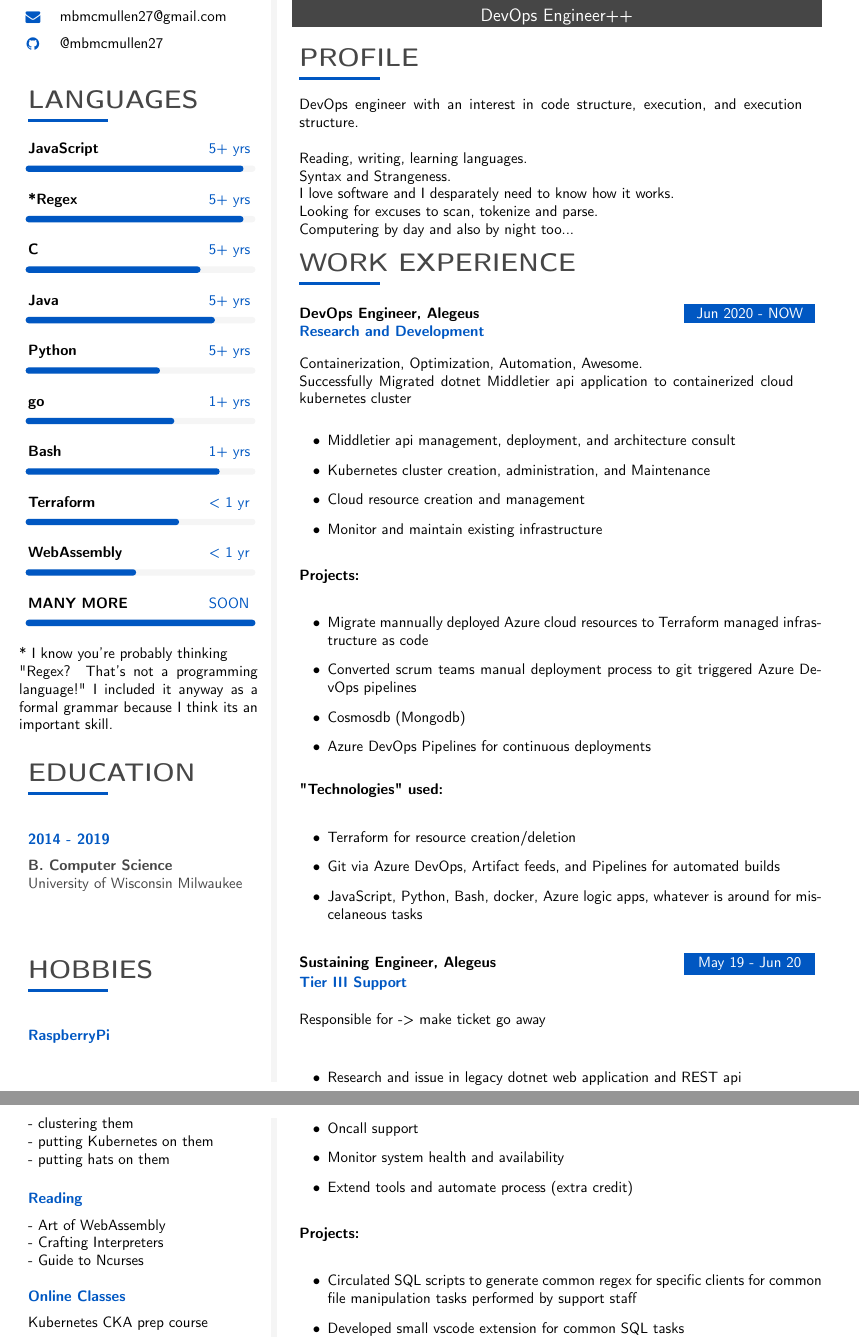
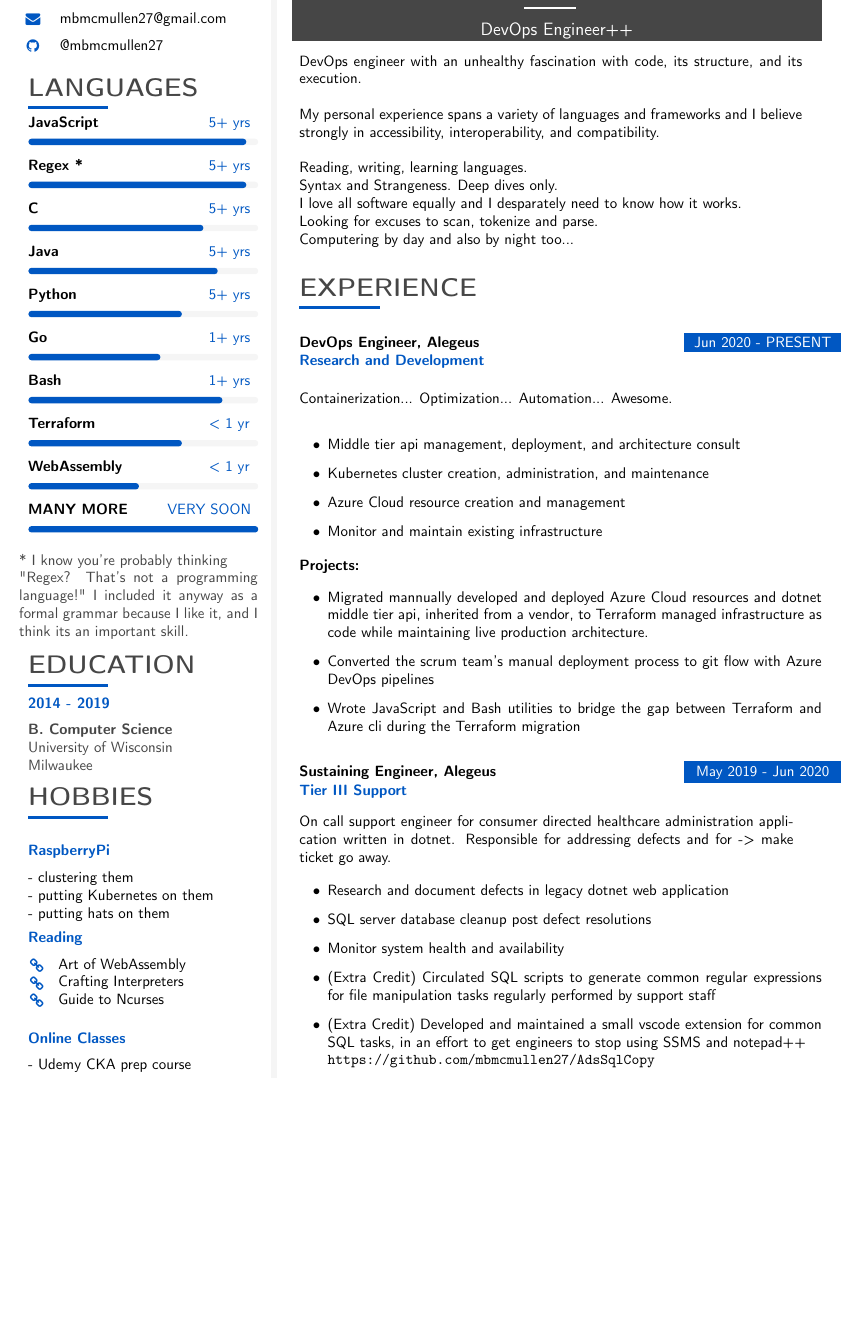
Before and after one commit to mbmcmullen27/Resume, a LaTeX CV (resume.tex): two parts of pages 1 and 2 of 2 before the commit and part of the page after it, the two joined at a grey line, cut so that both start at the same text, the shorter picture padded with empty space. Compiled offline with pdfLaTeX.

Commit message:
format to a single page

```diff
--- a/resume.tex
+++ b/resume.tex
@@ -201,13 +201,13 @@
 % Renders a a CV section headline with a nice underline in main color.
 % param 1: section title
 \newcommand{\cvsection}[1] {
-	\vspace{10pt}  % down from 14 originially
+	%\vspace{1pt}  % down from 14 originially
 	\cvtext{
-		\textbf{\LARGE{\textcolor{darkcol}{\uppercase{#1}}}}\\[-3pt]
+		\textbf{\LARGE{\textcolor{darkcol}{\uppercase{#1}}}}\\[-3pt] % from -3
 		\textcolor{maincol}{ \rule{0.1\textwidth}{2pt} } \\
 	}
+	\vspace{-8pt}
 }
-
 %----------------------------------------------------------------------------------------
 %	META SKILL
 %----------------------------------------------------------------------------------------
@@ -217,11 +217,12 @@
 % param 2: level (for example in years)
 % param 3: percent, values range from 0 to 1
 \newcommand{\cvskill}[3] {
+	\vspace{-5pt}
 	\begin{tabular*}{1\mpwidth}{p{0.72\mpwidth}  r}
  		\textcolor{black}{\textbf{#1}} & \textcolor{maincol}{#2}\\
 	\end{tabular*}%
 
-	\hspace{1pt} % down from 4?
+	\hspace{4pt}
 	\begin{tikzpicture}[scale=1,rounded corners=2pt,very thin]
 		\fill [lightcol] (0,0) rectangle (1\mpwidth, 0.15);
 		\fill [maincol] (0,0) rectangle (#3\mpwidth, 0.15);
@@ -250,7 +251,7 @@
 	% if you need more control on page breaks, remove the parbox
 	\parbox{\mpwidth}{
 		\begin{tabular*}{1\mpwidth}{p{0.72\mpwidth}  r}
-	 		\textcolor{black}{\textbf{#2}} & \colorbox{maincol}{\makebox[0.25\mpwidth]{\textcolor{white}{#1}}} \\
+	 		\textcolor{black}{\textbf{#2}} & \colorbox{maincol}{\makebox[0.3\mpwidth]{\textcolor{white}{#1}}} \\
 			\textcolor{maincol}{\textbf{#3}} & \\
 		\end{tabular*}\\[8pt]
 
@@ -260,22 +261,23 @@
 	}
 
 	\ifthenelse{\isempty{#5}}{}{
-		\vspace{9pt}
+		\vspace{2pt} % from 9
 		{#5}
 	}
 
 	\ifthenelse{\isempty{#6}}{}{
-		\vspace{9pt}
+		\vspace{2pt}
 		\cvtext{\textbf{Projects:}}\\
+		\vspace{-10pt}
 		{#6}
 	}
 
 	\ifthenelse{\isempty{#7}}{}{
-		\vspace{9pt}
+		\vspace{2pt}
 		\cvtext{\textbf{"Technologies" used:}}\\
 		{#7}
 	}
-	\vspace{14pt}
+	\vspace{10pt} % from 14
 }
 
 %----------------------------------------------------------------------------------------
@@ -293,10 +295,11 @@
 	\textcolor{darkcol} {\cvtext{\textbf{#2}} }
 	}
 	\ifthenelse{\isempty{#3}}{}{
-		\cvtext{{ \textcolor{darkcol} {#3} }}\\
+		\cvtext{{ \textcolor{darkcol} {#3} }} \\
 	}
 
 	\cvtext{#4}\\[2pt] % from 14
+	\vspace{-10pt}
 }
 
 %============================================================================%
@@ -347,9 +350,9 @@
 
 \cvskill{WebAssembly} {< 1 yr} {0.5} \\[-2pt]
 
-\cvskill{MANY MORE} {SOON} {1} \\[-2pt]
+\cvskill{MANY MORE} {\hspace{-28pt}VERY SOON} {1} \\[-2pt]
 
-* I know you're probably thinking \\"Regex? That's not a programming language!" I included it anyway as a formal grammar because I think its an important skill. \\
+\textcolor{darkcol}{* I know you're probably thinking \\"Regex? That's not a programming language!" I included it anyway as a formal grammar because I like it, and I think its an important skill. \\}
 %\vfill\null
 
 %---------------------------------------------------------------------------------------
@@ -378,13 +381,17 @@
 {Reading}
 {}
 {}
-{ - Art of WebAssembly\\ - Crafting Interpreters\\ - Guide to Ncurses}
+{
+\iconhref{Link}{5}{Art of WebAssembly}{https://github.com/mbmcmullen27/artOfWasm}{black}\\
+\iconhref{Link}{5}{Crafting Interpreters}{https://github.com/mbmcmullen27/lox}{black} \\
+\iconhref{Link}{5}{Guide to Ncurses}{https://github.com/mbmcmullen27/ncurses}{black} \\
+}
 
 \cvmetaevent
 {Online Classes}
 {}
 {}
-{Kubernetes CKA prep course}
+{ - Udemy CKA prep course}
 
 \end{leftcolumn}
 \begin{rightcolumn}
@@ -404,72 +411,57 @@
 %	PROFILE
 %----------------------------------------------------------------------------------------
 
-\cvsection{PROFILE}
+%\cvsection{About}
 
-\cvtext{DevOps engineer with an interest in code structure, execution, and execution structure. \\
+\cvtext{\vspace{5pt}DevOps engineer with an unhealthy fascination with code, its structure, and its execution.\\
+
+My personal experience spans a variety of languages and frameworks and I believe strongly in accessibility, interoperability, and compatibility.\\
 
 Reading, writing, learning languages. \\
-Syntax and Strangeness.\\
-I love software and I desparately need to know how it works. \\
+Syntax and Strangeness. Deep dives only.\\
+I love all software equally and I desparately need to know how it works. \\
 Looking for excuses to scan, tokenize and parse. \\
-Computering by day and also by night too...
-
-}
+Computering by day and also by night too... \\}
 
 %---------------------------------------------------------------------------------------
 %	WORK EXPERIENCE
 %----------------------------------------------------------------------------------------
-
-\cvsection{WORK EXPERIENCE}
-
+\vspace{10pt}
+\cvsection{EXPERIENCE}
+\vspace{10pt}
 \cvevent
-	{Jun 2020 - NOW}
+	{Jun 2020 - PRESENT}
 	{DevOps Engineer, Alegeus}
-	{Research and Development}
-	{
-		Containerization, Optimization, Automation, Awesome. \\
-		Successfully Migrated dotnet Middletier api application to containerized cloud kubernetes cluster
-	}
+	{Research and Development\vspace{-15pt}}
+	{\vspace{-15pt}Containerization... Optimization... Automation... Awesome.\vspace{-15pt}}
 	{\cvlist{
-		\item Middletier api management, deployment, and architecture consult
-		\item Kubernetes cluster creation, administration, and Maintenance
-		\item Cloud resource creation and management
+		\item Middle tier api management, deployment, and architecture consult
+		\item Kubernetes cluster creation, administration, and maintenance
+		\item Azure Cloud resource creation and management
 		\item Monitor and maintain existing infrastructure
 	}}
 	{\cvlist {
-		\item Migrate mannually deployed Azure cloud resources to Terraform managed infrastructure as code
-		\item Converted scrum teams manual deployment process to git triggered Azure DevOps pipelines
-		\item Cosmosdb (Mongodb)
-		\item Azure DevOps Pipelines for continuous deployments
+		\item Migrated mannually developed and deployed Azure Cloud resources and dotnet middle tier api, inherited from a vendor, to Terraform managed infrastructure as code while maintaining live production architecture.
+		\item Converted the scrum team's manual deployment process to git flow with Azure DevOps pipelines
+		\item Wrote JavaScript and Bash utilities to bridge the gap between Terraform and Azure cli during the Terraform migration
 	}}
-	{\cvlist{
-		\item Terraform for resource creation/deletion
-		\item Git via Azure DevOps, Artifact feeds, and Pipelines for automated builds
-		\item JavaScript, Python, Bash, docker, Azure logic apps, whatever is around for miscelaneous tasks
-	}}
+	{}
 
 
 \cvevent
-	{May 19 - Jun 20}
+	{May 2019 - Jun 2020}
 	{Sustaining Engineer, Alegeus}
 	{Tier III Support}
-	{Responsible for -> make ticket go away}
+	{On call support engineer for consumer directed healthcare administration application written in dotnet. Responsible for addressing defects and for -> make ticket go away.}
 	{\cvlist{
-		\item Research and issue in legacy dotnet web application and REST api
-		\item Oncall support
+		\item Research and document defects in legacy dotnet web application
+		\item SQL server database cleanup post defect resolutions
 		\item Monitor system health and availability
-		\item Extend tools and automate process (extra credit)
+		\item (Extra Credit) Circulated SQL scripts to generate common regular expressions for file manipulation tasks regularly performed by support staff
+		\item (Extra Credit) Developed and maintained a small vscode extension for common SQL tasks, in an effort to get engineers to stop using SSMS and notepad++\\ \url{https://github.com/mbmcmullen27/AdsSqlCopy}
 	}}
-	{\cvlist {
-		\item Circulated SQL scripts to generate common regex for specific clients for common file manipulation tasks performed by support staff
-		\item Developed small vscode extension for common SQL tasks\\ \url{https://https://github.com/mbmcmullen27/AdsSqlCopy}
-		\item JavaScript for fun
-	}}
-	{\cvlist{
-		\item Regex for text manipulation
-		\item SQL for data manipulation
-		\item JavaScript for fun
-	}}
+	{}
+	{}
 
 \end{rightcolumn}
 \end{paracol}
```
Also changed, not shown: README.md, resume.tex (18 more changed lines).
